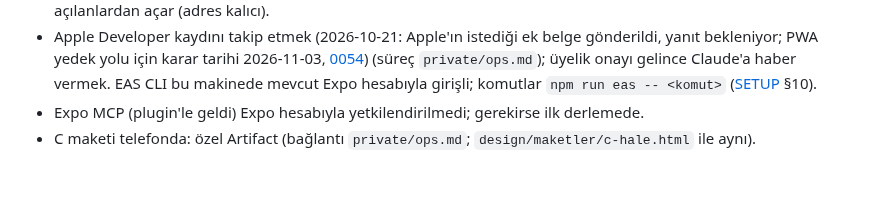
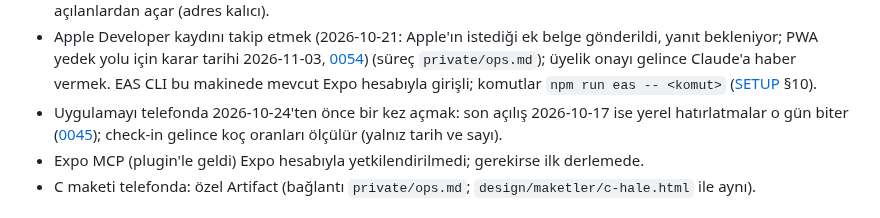
Before and after one commit to emir-eid/hooplab, a Markdown page: docs/STATE.md, the part around one of its changes. Rendered like a GitHub page; blank space fills up the shorter version.

```diff
--- a/docs/STATE.md
+++ b/docs/STATE.md
@@ -30,6 +30,7 @@ Tek doğruluk kaynağı. `/rep` her iş sonunda, `/kapat` her oturum sonunda gü
 - `hooplab.dev` alan adı (Vercel hesabında kayıt ve DNS): otomatik yenileme açık (kullanıcı teyidi, 2026-10-19); bitiş 2027-10-19, yenileme ödemesi kullanıcıda.
 - Metro'yu (Expo sunucusu) Claude başlatır / yeniden başlatır / kapatır; varsayılan **tünel** (`npm run mobile:tunnel`, 2026-10-16): telefon aynı ağda olmak zorunda değil, bilgisayar evde açık kalmalı ([SETUP](SETUP.md) §8). Expo Go projeyi son açılanlardan açar (adres kalıcı).
 - Apple Developer kaydını takip etmek (2026-10-21: Apple'ın istediği ek belge gönderildi, yanıt bekleniyor; PWA yedek yolu için karar tarihi 2026-11-03, [0054](decisions/0054-pwa-yedek-yolu.md)) (süreç `private/ops.md`); üyelik onayı gelince Claude'a haber vermek. EAS CLI bu makinede mevcut Expo hesabıyla girişli; komutlar `npm run eas -- <komut>` ([SETUP](SETUP.md) §10).
+- Uygulamayı telefonda 2026-10-24'ten önce bir kez açmak: son açılış 2026-10-17 ise yerel hatırlatmalar o gün biter ([0045](decisions/0045-yerel-bildirimler.md)); check-in gelince koç oranları ölçülür (yalnız tarih ve sayı).
 - Expo MCP (plugin'le geldi) Expo hesabıyla yetkilendirilmedi; gerekirse ilk derlemede.
 - C maketi telefonda: özel Artifact (bağlantı `private/ops.md`; `design/maketler/c-hale.html` ile aynı).
 <!-- ozet:bitti -->
```
Also changed, not shown: other parts of docs/STATE.md (+1 -1 lines), docs/sessions/2026-10-22-1602-koc-yedek-notu-gorsel.md (+2 -2 lines).
